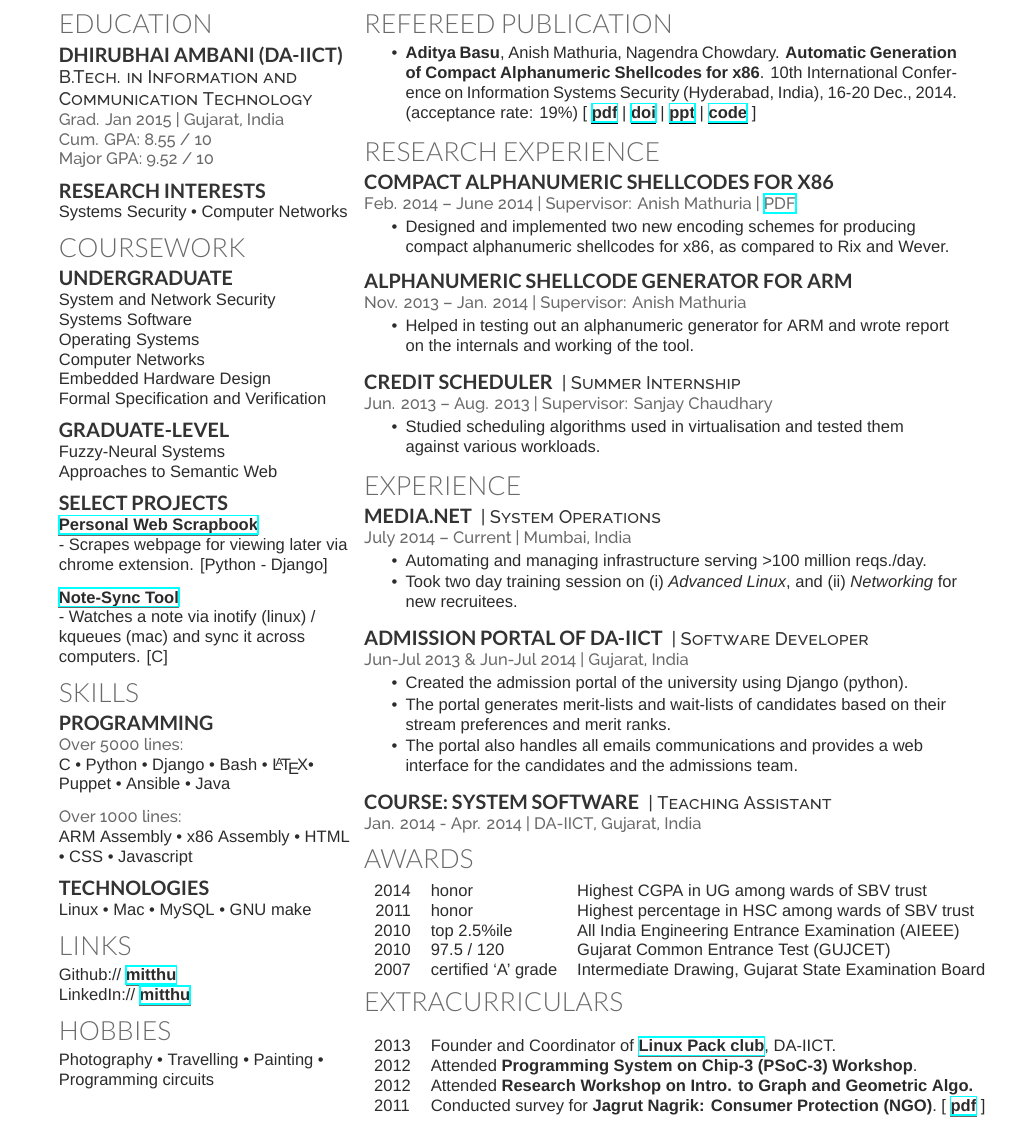
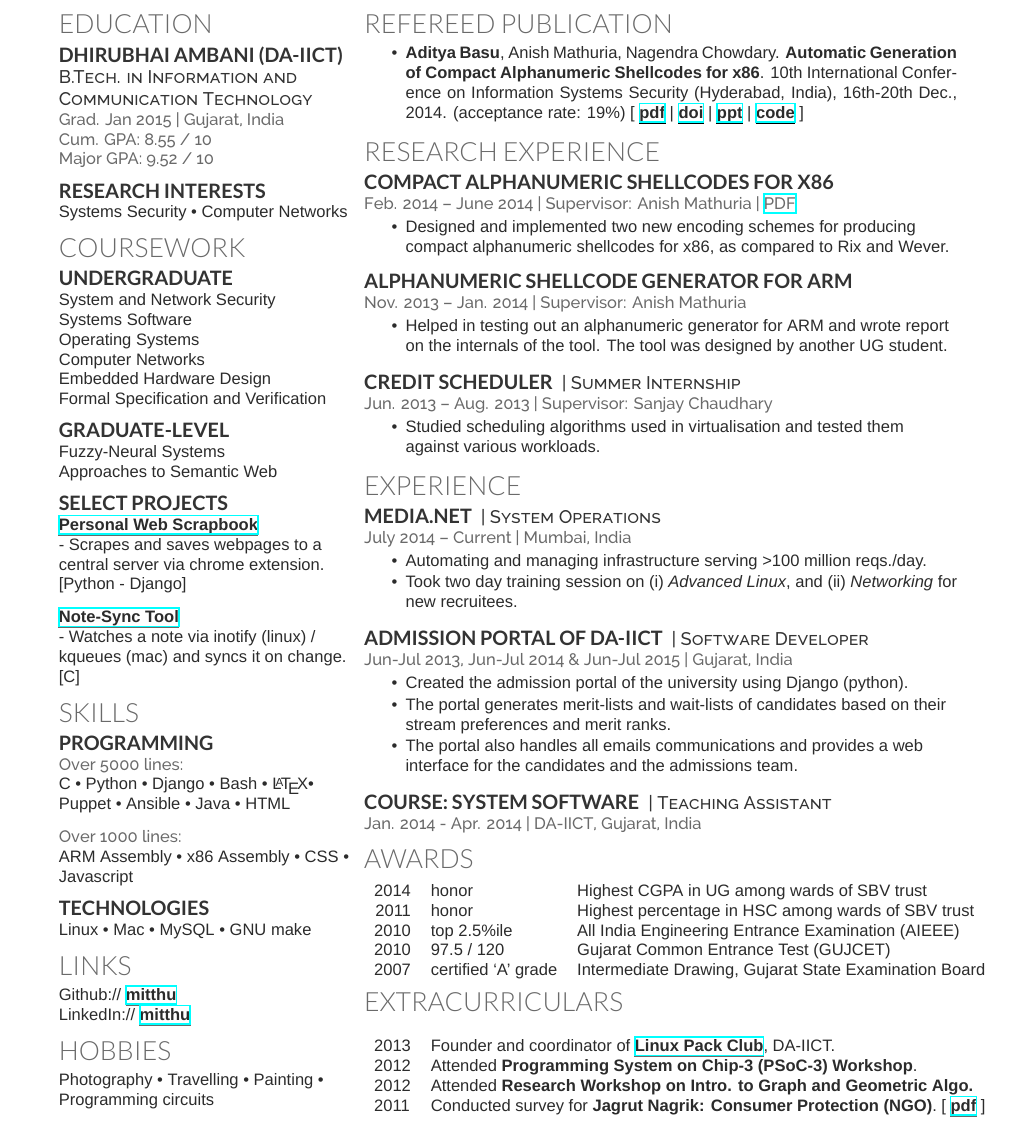
Before and after one commit to mitthu/resume, a LaTeX CV (resume.tex): part of the page, cut so that both start at the same text. Compiled offline with XeLaTeX; a missing font is replaced by an installed copy or a similar font.

Commit message:
Minor updates and changes.

```diff
--- a/resume.tex
+++ b/resume.tex
@@ -70,19 +70,19 @@ Approaches to Semantic Web\\
 
 \subsection{Select Projects}
 \href{https://bitbucket.org/mitthu/capsule/src/}{Personal Web Scrapbook}\\
-- Scrapes webpage for viewing later via chrome extension. [Python - Django]\\[1.5ex]
+- Scrapes and saves webpages to a central server via chrome extension. [Python - Django]\\[1.5ex]
 
 \href{https://github.com/mitthu/note-sync}{Note-Sync Tool}\\
-- Watches a note via inotify (linux) / kqueues (mac) and sync it across computers. [C]
+- Watches a note via inotify (linux) / kqueues (mac) and syncs it on change. [C]
 
 \section{Skills}
 \subsection{Programming}
 \location{Over 5000 lines:}
-C \textbullet{} Python \textbullet{} Django \textbullet{} Bash \textbullet{} \LaTeX \textbullet{} Puppet \textbullet{} Ansible \textbullet{} Java
+C \textbullet{} Python \textbullet{} Django \textbullet{} Bash \textbullet{} \LaTeX \textbullet{} Puppet \textbullet{} Ansible \textbullet{} Java \textbullet{} HTML
 \sectionsep
 
 \location{Over 1000 lines:}
-ARM Assembly \textbullet{} x86 Assembly \textbullet{} HTML \textbullet{} CSS \textbullet{} Javascript
+ARM Assembly \textbullet{} x86 Assembly \textbullet{} CSS \textbullet{} Javascript
 \sectionsep
 
 \subsection{Technologies}
@@ -102,7 +102,7 @@ Photography \textbullet{} Travelling \textbullet{} Painting \textbullet{} Progra
 \begin{minipage}[t]{0.66\textwidth}
 \section{Refereed Publication}
 \vspace{\topsep} % Hacky fix for awkward extra vertical space
-\begin{tightemize}\item \textbf{Aditya Basu}, Anish Mathuria, Nagendra Chowdary. \textbf{Automatic Generation of Compact Alphanumeric Shellcodes for x86}. 10\textsuperscript{th} International Conference on Information Systems Security (Hyderabad, India), 16-20 Dec., 2014. (acceptance rate: 19\%) [ \href{https://dl.dropboxusercontent.com/u/9020146/resources/alpha-x86.pdf}{pdf} | \href{http://dx.doi.org/10.1007/978-3-319-13841-1_22}{doi} | \href{https://dl.dropboxusercontent.com/u/9020146/resources/ppt/alpha-x86.pdf}{ppt} | \href{https://bitbucket.org/mitthu/alpha_loaders/src}{code} ]
+\begin{tightemize}\item \textbf{Aditya Basu}, Anish Mathuria, Nagendra Chowdary. \textbf{Automatic Generation of Compact Alphanumeric Shellcodes for x86}. 10\textsuperscript{th} International Conference on Information Systems Security (Hyderabad, India), 16\textsuperscript{th}-20\textsuperscript{th} Dec., 2014. (acceptance rate: 19\%) [ \href{https://dl.dropboxusercontent.com/u/9020146/resources/alpha-x86.pdf}{pdf} | \href{http://dx.doi.org/10.1007/978-3-319-13841-1_22}{doi} | \href{https://dl.dropboxusercontent.com/u/9020146/resources/ppt/alpha-x86.pdf}{ppt} | \href{https://bitbucket.org/mitthu/alpha_loaders/src}{code} ]
 \end{tightemize}
 
 \section{Research Experience}
@@ -118,7 +118,7 @@ Photography \textbullet{} Travelling \textbullet{} Painting \textbullet{} Progra
 \location{Nov. 2013 – Jan. 2014 | Supervisor: Anish Mathuria}
 % \vspace{\topsep} % Hacky fix for awkward extra vertical space
 \begin{tightemize}
-\item Helped in testing out an alphanumeric generator for ARM and wrote report on the internals and working of the tool.
+\item Helped in testing out an alphanumeric generator for ARM and wrote report on the internals of the tool. The tool was designed by another UG student.
 \end{tightemize}
 \sectionsep
 
@@ -148,7 +148,7 @@ Photography \textbullet{} Travelling \textbullet{} Painting \textbullet{} Progra
 
 \runsubsection{Admission Portal of DA-IICT}
 \descript{| Software Developer}
-\location{Jun-Jul 2013 \& Jun-Jul 2014 | Gujarat, India}
+\location{Jun-Jul 2013, Jun-Jul 2014 \& Jun-Jul 2015 | Gujarat, India}
 \begin{tightemize}
 \item Created the admission portal of the university using Django (python).
 \item The portal generates merit-lists and wait-lists of candidates based on their stream preferences and merit ranks.
@@ -172,7 +172,7 @@ Photography \textbullet{} Travelling \textbullet{} Painting \textbullet{} Progra
 \section{Extracurriculars}
 \vspace{\topsep} % Hacky fix for awkward extra vertical space
 \begin{tabular}{ll}
-2013 & Founder and Coordinator of  \href{http://lpdaiict.wordpress.com/}{\textbf{Linux Pack club}}, DA-IICT.\\
+2013 & Founder and coordinator of  \href{http://lpdaiict.wordpress.com/}{\textbf{Linux Pack Club}}, DA-IICT.\\
 2012 & Attended \textbf{Programming System on Chip-3 (PSoC-3) Workshop}.\\
 2012 & Attended \textbf{Research Workshop on Intro. to Graph and Geometric Algo.}\\
 2011 & Conducted survey for \textbf{Jagrut Nagrik: Consumer Protection (NGO)}. [ \href{https://dl.dropboxusercontent.com/u/9020146/resources/reports/rural_internship.pdf}{pdf} ]\\
```
